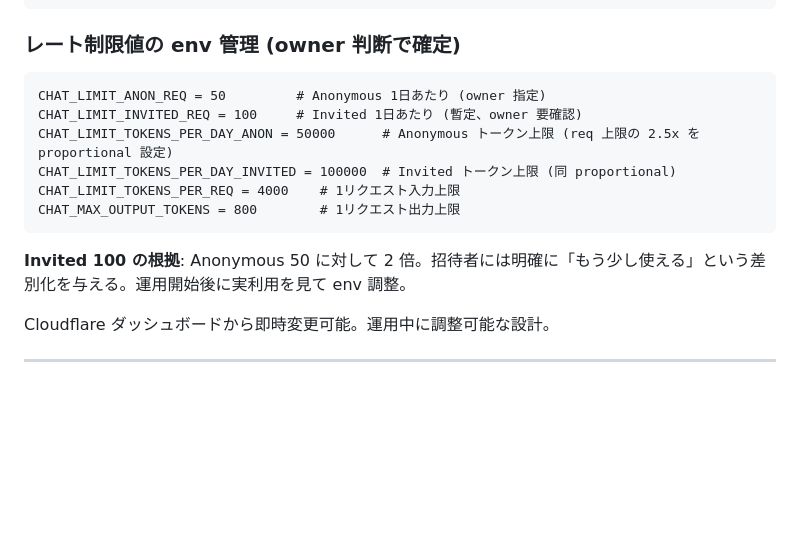
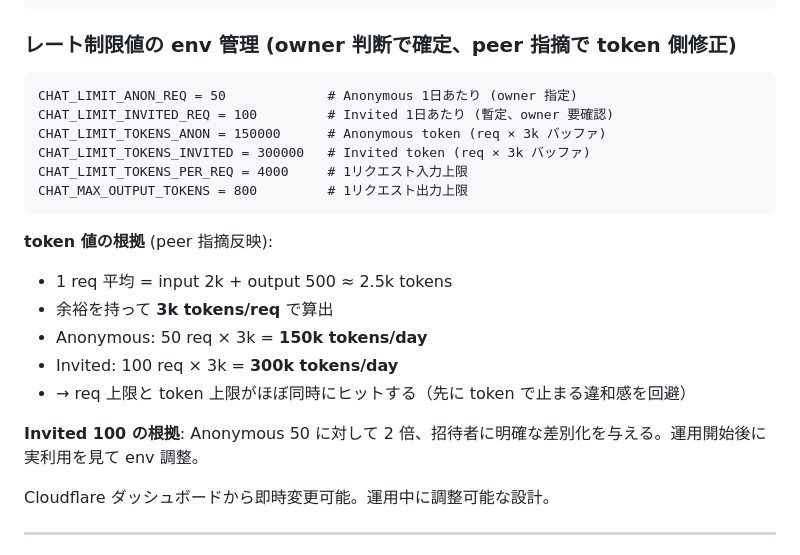
Before and after one commit to BoxPistols/machining-fundamentals, a Markdown page: docs/chat-ai-plan.md, the part around the change. GitHub-like rendering; blank space fills up the shorter version.

Commit message:
fix(chat-ai-plan): token 上限を request 上限と proportional に修正
peer 指摘: 50k / 100k だと req 上限前に token で詰まる (50 req × 2.5k = 125k)。
req × 3k バッファで 150k / 300k に更新。

運用 2 週観察軸 (req 上限 vs token 上限 どちらが先、Invited/Anon 消費パターン差)
も peer から提示されているので、実運用データで数値根拠を集める方針。

````diff
--- a/docs/chat-ai-plan.md
+++ b/docs/chat-ai-plan.md
@@ -83,18 +83,25 @@ async function redeemInviteCode(code, sessionId, env) {
 }
 ```
 
-### レート制限値の env 管理 (owner 判断で確定)
+### レート制限値の env 管理 (owner 判断で確定、peer 指摘で token 側修正)
 
 ```
-CHAT_LIMIT_ANON_REQ = 50         # Anonymous 1日あたり (owner 指定)
-CHAT_LIMIT_INVITED_REQ = 100     # Invited 1日あたり (暫定、owner 要確認)
-CHAT_LIMIT_TOKENS_PER_DAY_ANON = 50000      # Anonymous トークン上限 (req 上限の 2.5x を proportional 設定)
-CHAT_LIMIT_TOKENS_PER_DAY_INVITED = 100000  # Invited トークン上限 (同 proportional)
-CHAT_LIMIT_TOKENS_PER_REQ = 4000    # 1リクエスト入力上限
-CHAT_MAX_OUTPUT_TOKENS = 800        # 1リクエスト出力上限
+CHAT_LIMIT_ANON_REQ = 50             # Anonymous 1日あたり (owner 指定)
+CHAT_LIMIT_INVITED_REQ = 100         # Invited 1日あたり (暫定、owner 要確認)
+CHAT_LIMIT_TOKENS_ANON = 150000      # Anonymous token (req × 3k バッファ)
+CHAT_LIMIT_TOKENS_INVITED = 300000   # Invited token (req × 3k バッファ)
+CHAT_LIMIT_TOKENS_PER_REQ = 4000     # 1リクエスト入力上限
+CHAT_MAX_OUTPUT_TOKENS = 800         # 1リクエスト出力上限
 ```
 
-**Invited 100 の根拠**: Anonymous 50 に対して 2 倍。招待者には明確に「もう少し使える」という差別化を与える。運用開始後に実利用を見て env 調整。
+**token 値の根拠** (peer 指摘反映):
+- 1 req 平均 = input 2k + output 500 ≈ 2.5k tokens
+- 余裕を持って **3k tokens/req** で算出
+- Anonymous: 50 req × 3k = **150k tokens/day**
+- Invited: 100 req × 3k = **300k tokens/day**
+- → req 上限と token 上限がほぼ同時にヒットする（先に token で止まる違和感を回避）
+
+**Invited 100 の根拠**: Anonymous 50 に対して 2 倍、招待者に明確な差別化を与える。運用開始後に実利用を見て env 調整。
 
 Cloudflare ダッシュボードから即時変更可能。運用中に調整可能な設計。
 
````
